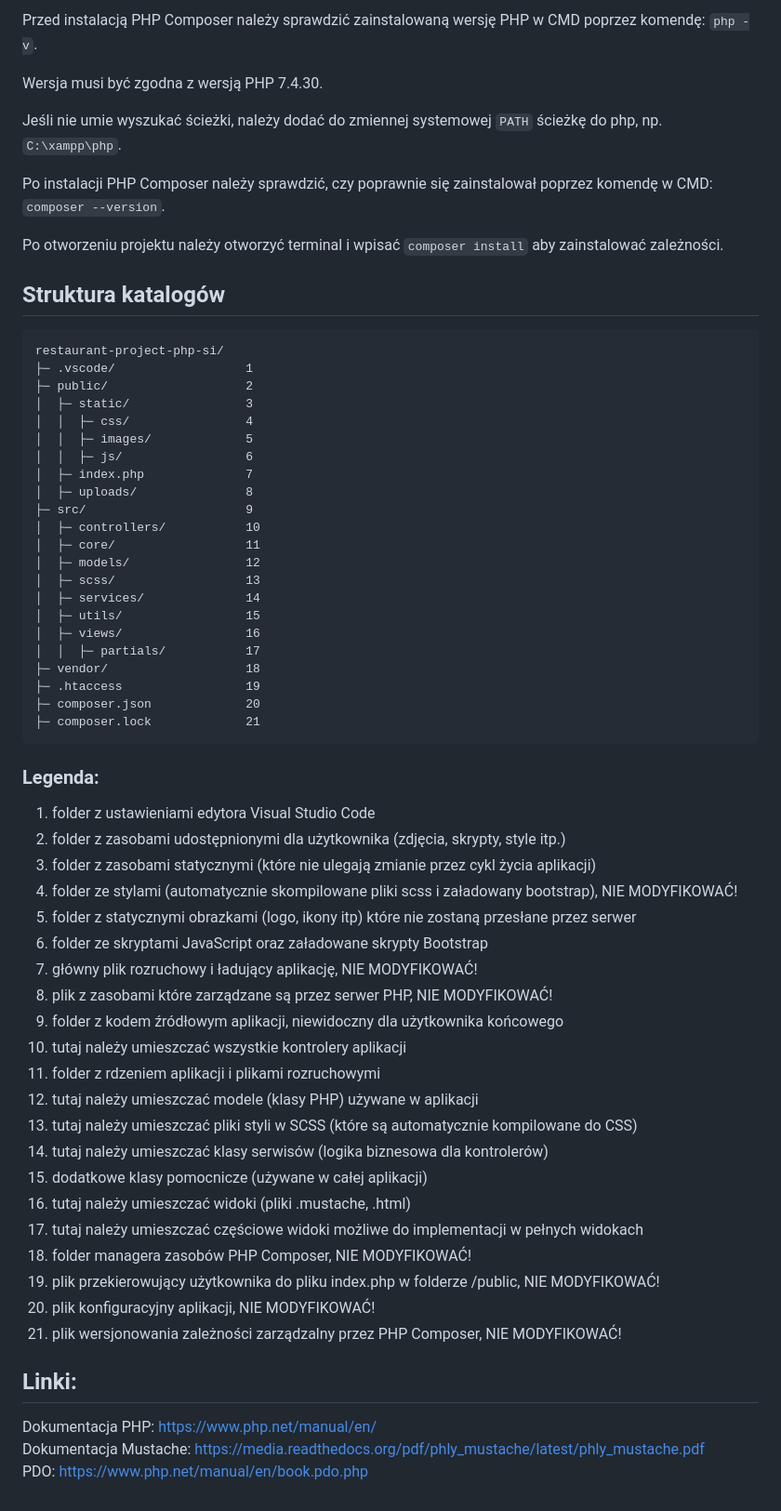
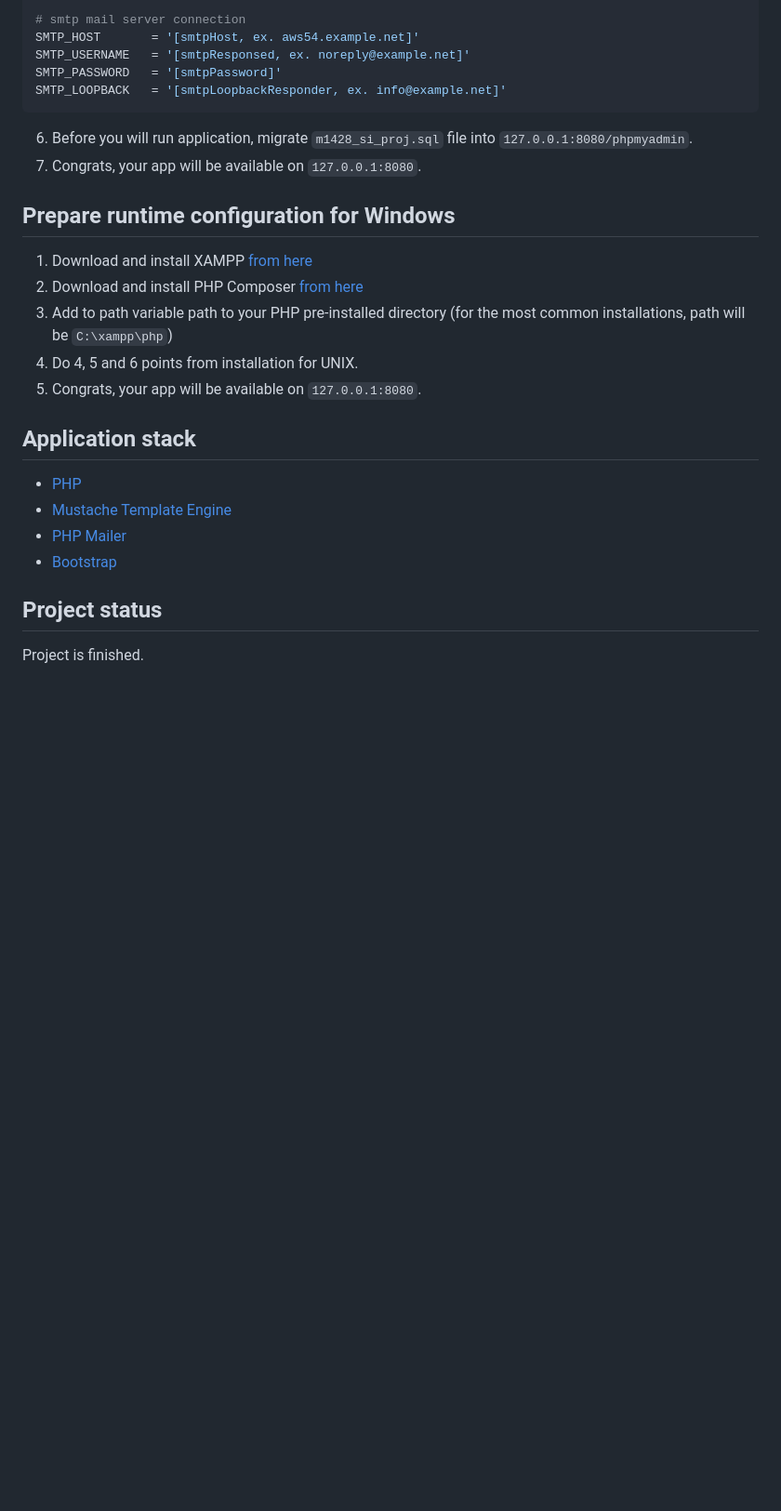
Before and after one commit to milosz08/food-ordering-web-app, a Markdown page: README.md, the part around the change printed below. Shown: that part at 93% size. Rendered like a GitHub page; blank space fills up the shorter version.

````diff
--- a/README.md
+++ b/README.md
@@ -17,64 +66,28 @@ Przed uruchomieniem projektu należy zainstalować PHP Composer na komputerze pr
 
-Przed instalacją PHP Composer należy sprawdzić zainstalowaną wersję PHP w CMD poprzez komendę: `php -v`.<br>
+# smtp mail server connection
+SMTP_HOST       = '[smtpHost, ex. aws54.example.net]'
+SMTP_USERNAME   = '[smtpResponsed, ex. noreply@example.net]'
+SMTP_PASSWORD   = '[smtpPassword]'
+SMTP_LOOPBACK   = '[smtpLoopbackResponder, ex. info@example.net]'
+```
+6. Before you will run application, migrate `m1428_si_proj.sql` file into `127.0.0.1:8080/phpmyadmin`.
+7. Congrats, your app will be available on `127.0.0.1:8080`.
 
-Wersja musi być zgodna z wersją PHP 7.4.30.<br>
+<a name="prepare-runtime-configuration-for-windows"></a>
+## Prepare runtime configuration for Windows
+1. Download and install XAMPP [from here](https://www.apachefriends.org/)
+2. Download and install PHP Composer [from here](https://getcomposer.org/Composer-Setup.exe)
+3. Add to path variable path to your PHP pre-installed directory (for the most common installations, path will be `C:\xampp\php`)
+4. Do 4, 5 and 6 points from installation for UNIX.
+5. Congrats, your app will be available on `127.0.0.1:8080`.
 
-Jeśli nie umie wyszukać ścieżki, należy dodać do zmiennej systemowej `PATH` ścieżkę do php, np. `C:\xampp\php`.<br>
+<a name="application-stack"></a>
+## Application stack
+* [PHP](https://www.php.net/)
+* [Mustache Template Engine](https://github.com/bobthecow/mustache.php)
+* [PHP Mailer](https://github.com/PHPMailer/PHPMailer)
+* [Bootstrap](https://getbootstrap.com/)
 
-Po instalacji PHP Composer należy sprawdzić, czy poprawnie się zainstalował poprzez komendę w CMD: `composer --version`.<br>
-
-Po otworzeniu projektu należy otworzyć terminal i wpisać `composer install` aby zainstalować zależności.
-
-## Struktura katalogów
-```
-restaurant-project-php-si/
-├─ .vscode/                  1
-├─ public/                   2
-│  ├─ static/                3
-│  │  ├─ css/                4
-│  │  ├─ images/             5
-│  │  ├─ js/                 6
-│  ├─ index.php              7
-│  ├─ uploads/               8
-├─ src/                      9
-│  ├─ controllers/           10
-│  ├─ core/                  11
-│  ├─ models/                12
-│  ├─ scss/                  13
-│  ├─ services/              14
-│  ├─ utils/                 15
-│  ├─ views/                 16
-│  │  ├─ partials/           17
-├─ vendor/                   18
-├─ .htaccess                 19
-├─ composer.json             20
-├─ composer.lock             21
-```
-
-### Legenda:
-1. folder z ustawieniami edytora Visual Studio Code
-2. folder z zasobami udostępnionymi dla użytkownika (zdjęcia, skrypty, style itp.)
-3. folder z zasobami statycznymi (które nie ulegają zmianie przez cykl życia aplikacji)
-4. folder ze stylami (automatycznie skompilowane pliki scss i załadowany bootstrap), NIE MODYFIKOWAĆ!
-5. folder z statycznymi obrazkami (logo, ikony itp) które nie zostaną przesłane przez serwer
-6. folder ze skryptami JavaScript oraz załadowane skrypty Bootstrap
-7. główny plik rozruchowy i ładujący aplikację, NIE MODYFIKOWAĆ!
-8. plik z zasobami które zarządzane są przez serwer PHP, NIE MODYFIKOWAĆ!
-9. folder z kodem źródłowym aplikacji, niewidoczny dla użytkownika końcowego
-10. tutaj należy umieszczać wszystkie kontrolery aplikacji
-11. folder z rdzeniem aplikacji i plikami rozruchowymi
-12. tutaj należy umieszczać modele (klasy PHP) używane w aplikacji
-13. tutaj należy umieszczać pliki styli w SCSS (które są automatycznie kompilowane do CSS)
-14. tutaj należy umieszczać klasy serwisów (logika biznesowa dla kontrolerów)
-15. dodatkowe klasy pomocnicze (używane w całej aplikacji)
-16. tutaj należy umieszczać widoki (pliki .mustache, .html)
-17. tutaj należy umieszczać częściowe widoki możliwe do implementacji w pełnych widokach
-18. folder managera zasobów PHP Composer, NIE MODYFIKOWAĆ!
-19. plik przekierowujący użytkownika do pliku index.php w folderze /public, NIE MODYFIKOWAĆ!
-20. plik konfiguracyjny aplikacji, NIE MODYFIKOWAĆ!
-21. plik wersjonowania zależności zarządzalny przez PHP Composer, NIE MODYFIKOWAĆ!
-
-## Linki:
-Dokumentacja PHP: https://www.php.net/manual/en/<br>
-Dokumentacja Mustache: https://media.readthedocs.org/pdf/phly_mustache/latest/phly_mustache.pdf<br>
-PDO: https://www.php.net/manual/en/book.pdo.php
+<a name="project-status"></a>
+## Project status
+Project is finished.
````
Also changed, not shown: other parts of README.md (+59 -10 lines).
